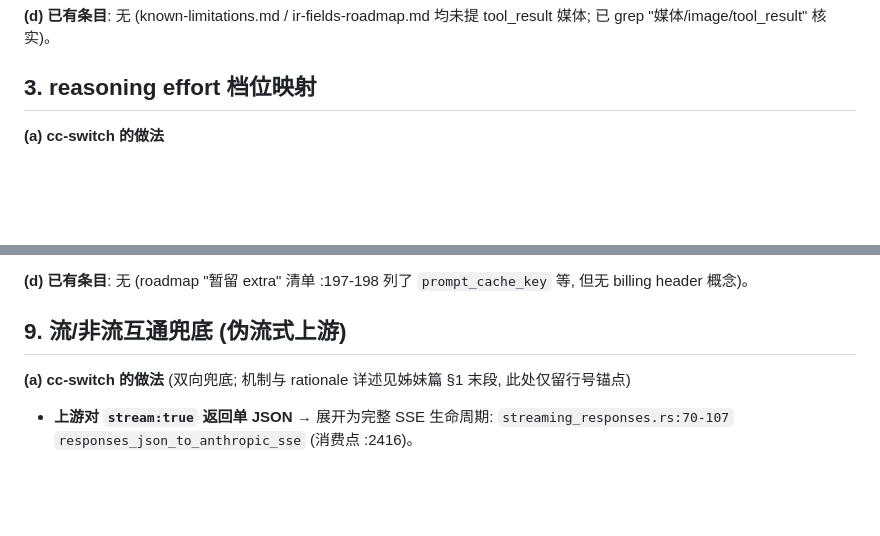
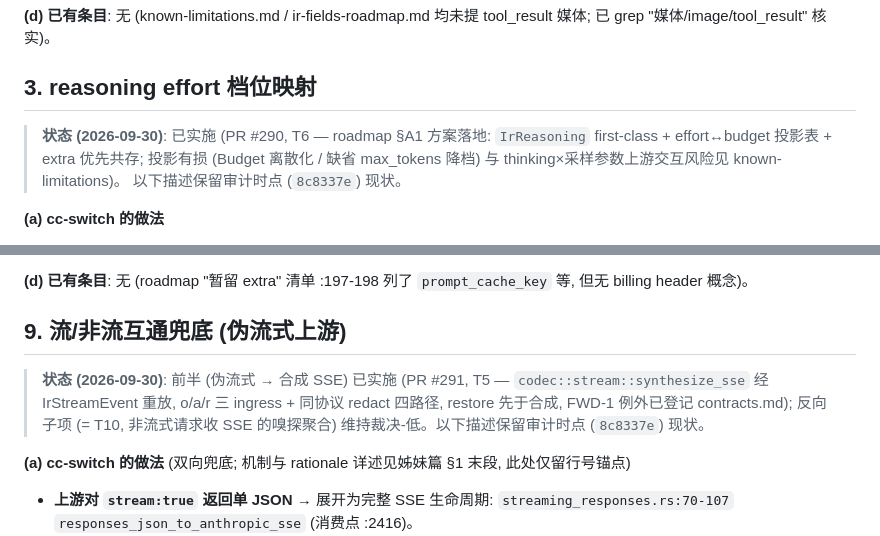
Before and after one commit to luochen1990/secret-guard, a Markdown page: docs/research/cc-switch-codec-gap-audit.md, 2 parts joined by grey strips. Drawn GitHub-style; blank space fills up the shorter version.

```diff
--- a/docs/research/cc-switch-codec-gap-audit.md
+++ b/docs/research/cc-switch-codec-gap-audit.md
@@ -154,6 +167,11 @@ OpenAI 思考原文跨协议丢弃) 与 "encrypted_content 同协议 round-trip
 媒体; 已 grep "媒体/image/tool_result" 核实)。
 
 ## 3. reasoning effort 档位映射
+
+> **状态 (2026-09-30)**: 已实施 (PR #290, T6 — roadmap §A1 方案落地: `IrReasoning`
+> first-class + effort↔budget 投影表 + extra 优先共存; 投影有损 (Budget 离散化 /
+> 缺省 max_tokens 降档) 与 thinking×采样参数上游交互风险见 known-limitations)。
+> 以下描述保留审计时点 (`8c8337e`) 现状。
 
 **(a) cc-switch 的做法**
 
@@ -370,6 +388,11 @@ body 改写)。反应式替换需要 "错误驱动原地改 body
 
 ## 9. 流/非流互通兜底 (伪流式上游)
 
+> **状态 (2026-09-30)**: 前半 (伪流式 → 合成 SSE) 已实施 (PR #291, T5 —
+> `codec::stream::synthesize_sse` 经 IrStreamEvent 重放, o/a/r 三 ingress + 同协议
+> redact 四路径, restore 先于合成, FWD-1 例外已登记 contracts.md); 反向子项 (= T10,
+> 非流式请求收 SSE 的嗅探聚合) 维持裁决-低。以下描述保留审计时点 (`8c8337e`) 现状。
+
 **(a) cc-switch 的做法** (双向兜底; 机制与 rationale 详述见姊妹篇 §1 末段, 此处仅留行号锚点)
 
 - **上游对 `stream:true` 返回单 JSON** → 展开为完整 SSE 生命周期:
```
Also changed, not shown: other parts of docs/research/cc-switch-codec-gap-audit.md (+23 -10 lines), src/codec/AGENTS.md (+3 -2 lines).
